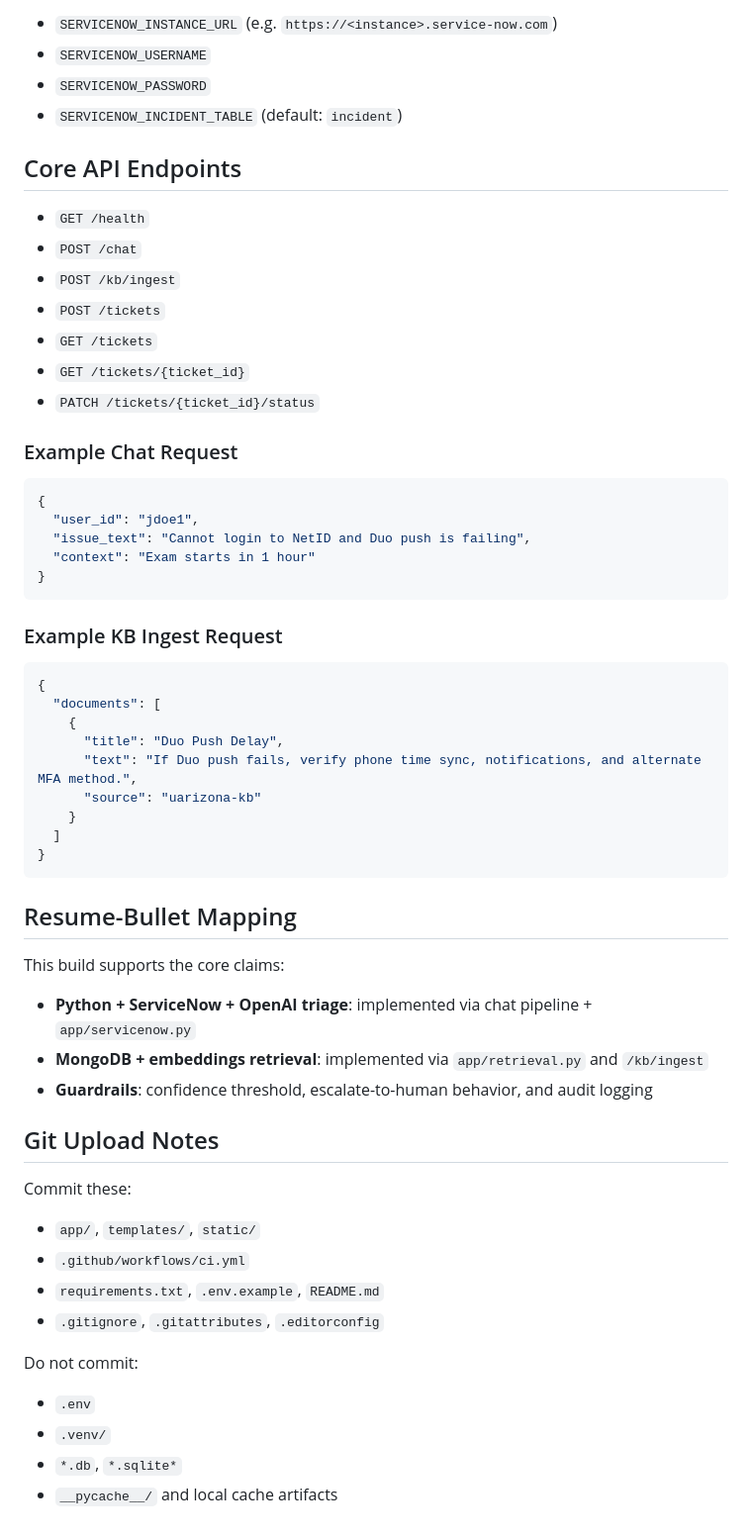
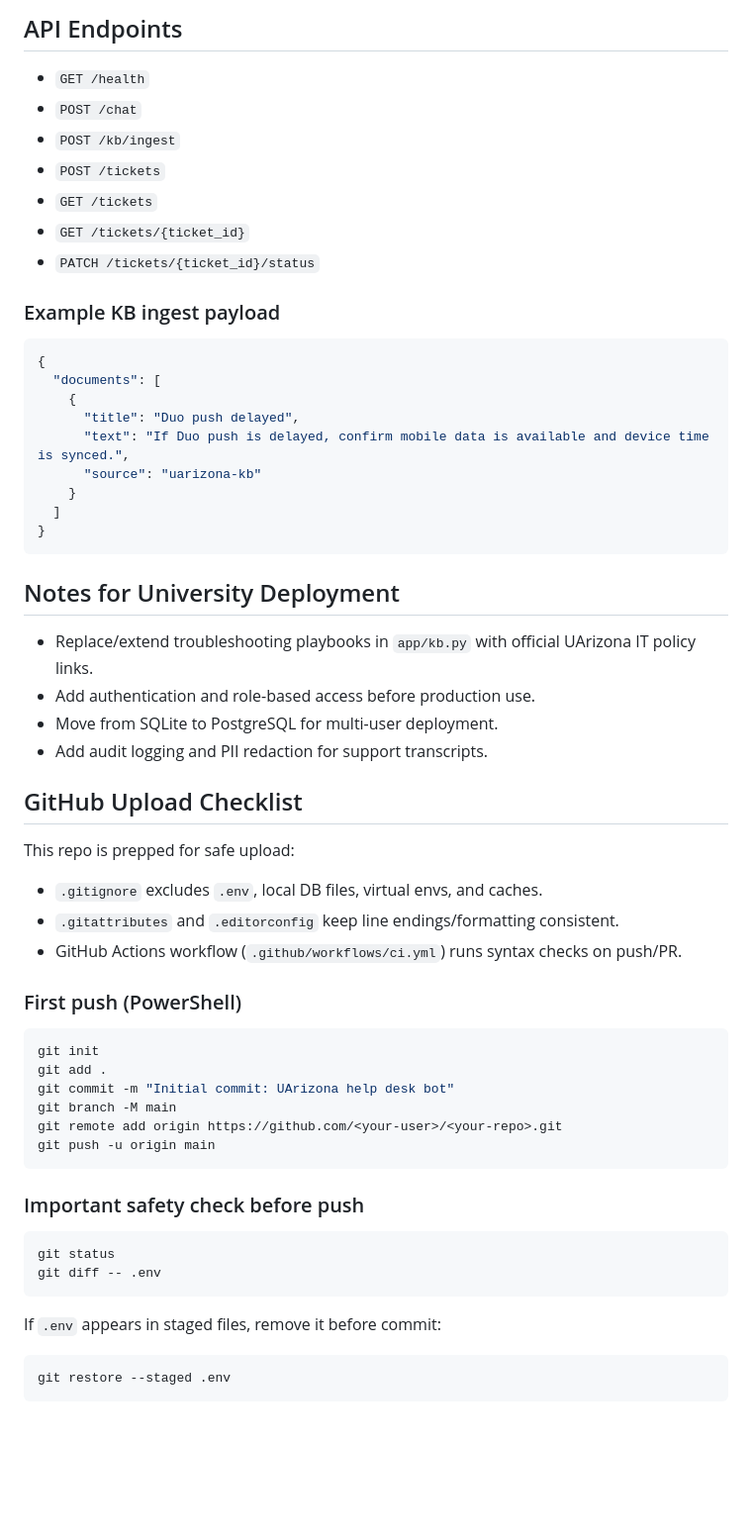
Before and after one commit to agg2-lab/Help-Desk-Ticket-Resolution-Bot, a Markdown page: README.md, the part around one of its changes. Shown at 99% size. Rendered like a GitHub page; blank space fills up the shorter version.

````diff
--- a/README.md
+++ b/README.md
@@ -71,10 +87,5 @@ ServiceNow (incident creation):
 
-- `SERVICENOW_INSTANCE_URL` (e.g. `https://<instance>.service-now.com`)
-- `SERVICENOW_USERNAME`
-- `SERVICENOW_PASSWORD`
-- `SERVICENOW_INCIDENT_TABLE` (default: `incident`)
-
-## Core API Endpoints
+## API Endpoints
 
 - `GET /health`
 - `POST /chat`
@@ -84,50 +95,55 @@ ServiceNow (incident creation):
 - `GET /tickets/{ticket_id}`
 - `PATCH /tickets/{ticket_id}/status`
 
-### Example Chat Request
-
-```json
-{
-  "user_id": "jdoe1",
-  "issue_text": "Cannot login to NetID and Duo push is failing",
-  "context": "Exam starts in 1 hour"
-}
-```
-
-### Example KB Ingest Request
+### Example KB ingest payload
 
 ```json
 {
   "documents": [
     {
-      "title": "Duo Push Delay",
-      "text": "If Duo push fails, verify phone time sync, notifications, and alternate MFA method.",
+      "title": "Duo push delayed",
+      "text": "If Duo push is delayed, confirm mobile data is available and device time is synced.",
       "source": "uarizona-kb"
     }
   ]
 }
 ```
 
-## Resume-Bullet Mapping
+## Notes for University Deployment
 
-This build supports the core claims:
+- Replace/extend troubleshooting playbooks in `app/kb.py` with official UArizona IT policy links.
+- Add authentication and role-based access before production use.
+- Move from SQLite to PostgreSQL for multi-user deployment.
+- Add audit logging and PII redaction for support transcripts.
 
-- **Python + ServiceNow + OpenAI triage**: implemented via chat pipeline + `app/servicenow.py`
-- **MongoDB + embeddings retrieval**: implemented via `app/retrieval.py` and `/kb/ingest`
-- **Guardrails**: confidence threshold, escalate-to-human behavior, and audit logging
+## GitHub Upload Checklist
 
-## Git Upload Notes
+This repo is prepped for safe upload:
 
-Commit these:
+- `.gitignore` excludes `.env`, local DB files, virtual envs, and caches.
+- `.gitattributes` and `.editorconfig` keep line endings/formatting consistent.
+- GitHub Actions workflow (`.github/workflows/ci.yml`) runs syntax checks on push/PR.
 
-- `app/`, `templates/`, `static/`
-- `.github/workflows/ci.yml`
-- `requirements.txt`, `.env.example`, `README.md`
-- `.gitignore`, `.gitattributes`, `.editorconfig`
+### First push (PowerShell)
 
-Do not commit:
+```powershell
+git init
+git add .
+git commit -m "Initial commit: UArizona help desk bot"
+git branch -M main
+git remote add origin https://github.com/<your-user>/<your-repo>.git
+git push -u origin main
+```
 
-- `.env`
-- `.venv/`
-- `*.db`, `*.sqlite*`
-- `__pycache__/` and local cache artifacts
+### Important safety check before push
+
+```powershell
+git status
+git diff -- .env
+```
+
+If `.env` appears in staged files, remove it before commit:
+
+```powershell
+git restore --staged .env
+```
````
Also changed, not shown: other parts of README.md (+56 -40 lines).
